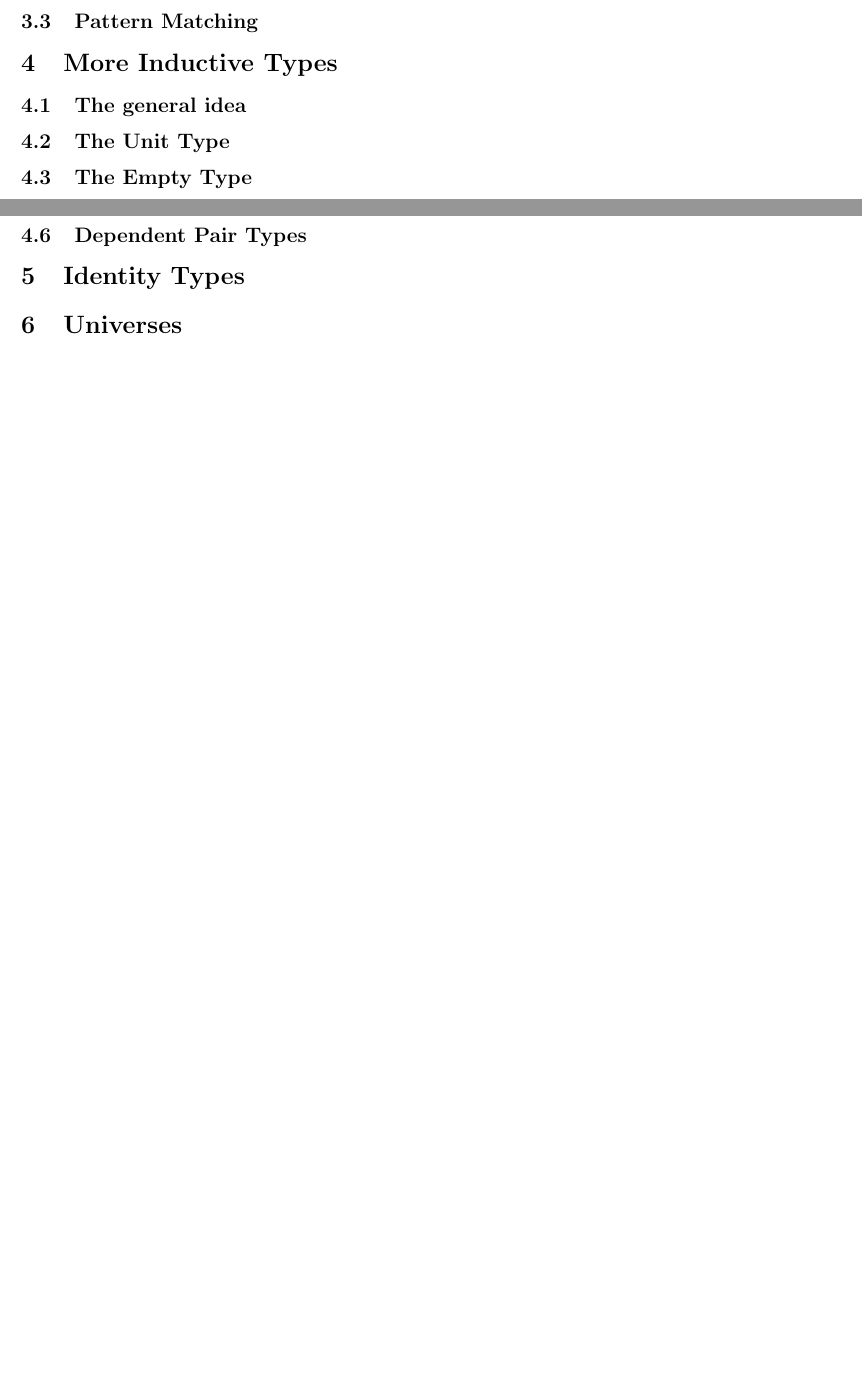
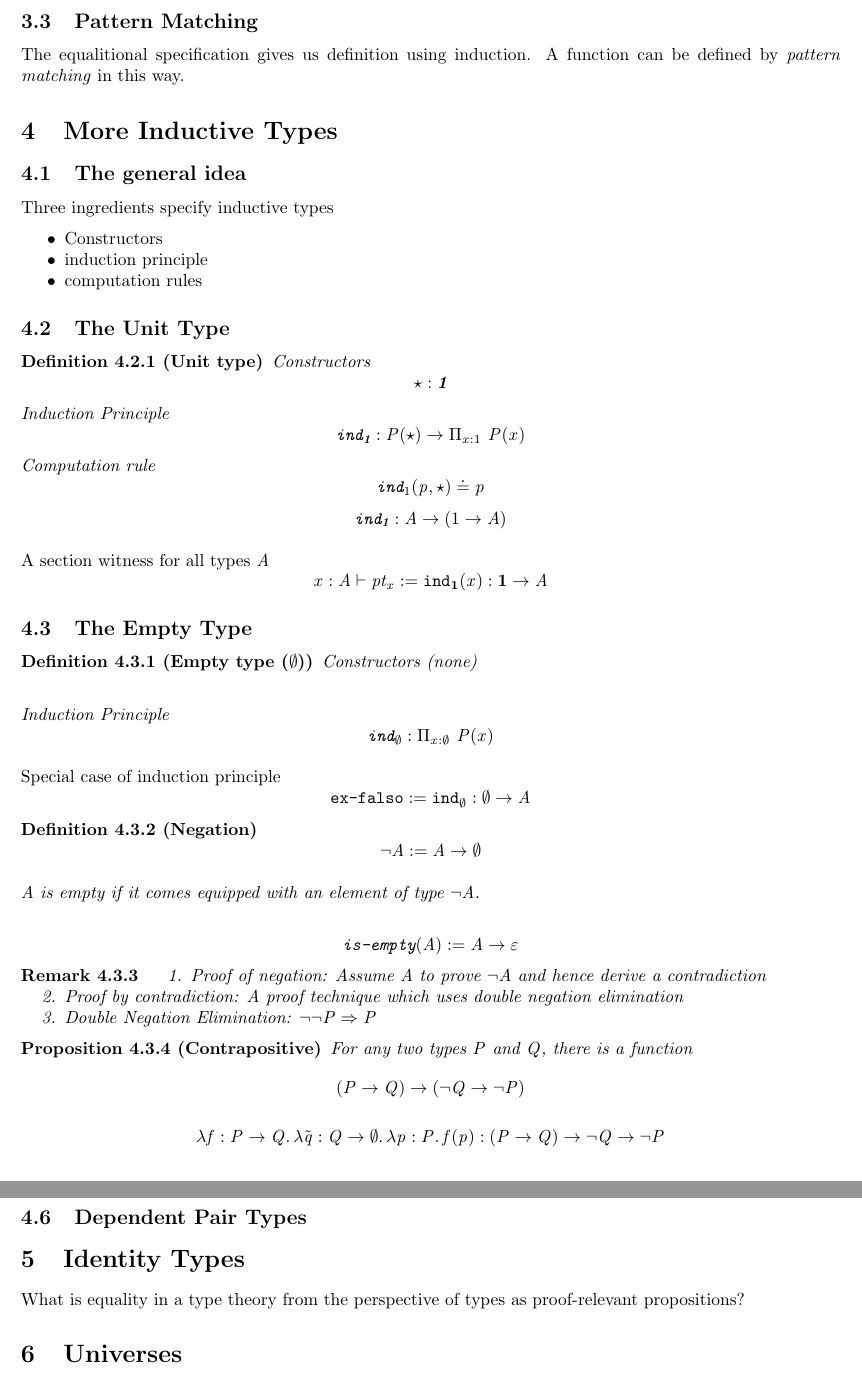
Before and after one commit to CLC-UIowa/HoTT, a LaTeX document (Rules/main.tex, which reads sty/hott.sty): two parts of pages 5 and 6 of 6, joined at a grey line, cut so that both start at the same text, the shorter picture padded with empty space. Compiled offline with pdfLaTeX.

Commit message:
more rules and cpy pst problem statements from 10th Sept

```diff
--- a/Rules/main.tex
+++ b/Rules/main.tex
@@ -392,13 +392,68 @@ The above rule is interderivable with \trule{$\NatTy$-ind}
 
 
 \subsection{Pattern Matching}
+The equalitional specification gives us definition using induction.
+A function can be defined by \emph{pattern matching} in this way.
 
 
 
 \section{More Inductive Types}
 \subsection{The general idea}
+Three ingredients specify inductive types
+\begin{itemize}
+\item Constructors
+\item induction principle
+\item computation rules
+\end{itemize}
+
 \subsection{The Unit Type}
+\begin{definition}[Unit type]
+  Constructors
+    \[ \Type : \UnitTy \]
+  Induction Principle
+    \[\texttt{ind}_{\UnitTy} : P(\Type) \to \PiTy {x : 1} P(x) \]
+    Computation rule
+    \[ \Ind{1} {p, \Type} \doteq p \]
+    \[ \texttt{ind}_\UnitTy  : A \to (1 \to A) \]
+  \end{definition}
+
+ A section witness for all types $A$
+\[ x : A \vdash pt_x := \Ind\UnitTy x : \UnitTy \to A \]
+
 \subsection{The Empty Type}
+\begin{definition}[Empty type ($\EmptyTy$)]
+  Constructors (none)\\
+
+  Induction Principle
+  \[\texttt{ind}_\EmptyTy : \PiTy {x : \EmptyTy} P (x) \]
+\end{definition}
+
+Special case of induction principle
+\[ \texttt{ex-falso} := \texttt{ind}_\EmptyTy : \EmptyTy \to A \]
+
+\begin{definition}[Negation]
+  \[ \neg A := A \to \EmptyTy \]
+
+  $A$ is empty if it comes equipped with an element of type $\neg A$.
+
+  \[ \texttt{is-empty}(A) := A \to \Empty \]
+\end{definition}
+
+\begin{remark}
+  \begin{enumerate}
+  \item Proof of negation: Assume $A$ to prove $\neg A$ and hence
+    derive a contradiction
+  \item Proof by contradiction: A proof technique which uses double negation elimination
+  \item Double Negation Elimination: $\neg\neg P \then P$
+  \end{enumerate}
+\end{remark}
+
+\begin{proposition}[Contrapositive]
+  For any two types $P$ and $Q$, there is a function
+\[ (P \to Q) \to (\neg Q \to \neg P)\]
+\end{proposition}
+\[ \Lam {f : P \to Q} {\Lam {\tilde q : Q \to \EmptyTy} {\Lam {p : P} {f (p)}}} : (P \to Q) \to  \neg Q \to \neg P\]
+
 \subsection{Coproducts}
 
 \begin{figure}[H]
@@ -457,6 +512,8 @@ The above rule is interderivable with \trule{$\NatTy$-ind}
 \subsection{Dependent Pair Types}
 
 \section{Identity Types}
+What is equality in a type theory from the perspective of types as
+proof-relevant propositions?
 
 \section{Universes}
 
--- a/sty/hott.sty
+++ b/sty/hott.sty
@@ -30,6 +30,7 @@
 \newtheorem{definition}{Definition}[subsection]
 \newtheorem{lemma}[definition]{Lemma}
 \newtheorem{remark}[definition]{Remark}
+\newtheorem{proposition}[definition]{Proposition}
 
 \makeatletter
 \newcommand{\leqnomode}{\tagsleft@true\let\veqno\@@leqno}
@@ -154,7 +155,7 @@
 \newcommand\LetDef[2]{\mathsf{let} \, {#1} = {#2}}
 
 %% Syntax - types & kinds
-
+\newcommand{\then} {\Rightarrow}
 \newcommand\Type{\mathord\star}
 \newcommand\Pred{\mathsf{o}}
 
@@ -170,7 +171,8 @@
 \newcommand\List{\TyC{List}}
 \newcommand\IdTy[3]{\texttt{Id}_{#1} (#2, #3)}
 \newcommand\NatTy{\mathbb{N}}
-
+\newcommand\UnitTy{\textbf{1}}
+\newcommand\EmptyTy{\emptyset}
 %% Syntax - terms
 
 \newcommand\Refl[2]{\texttt{Refl}_{#1} (#2)}
```
Also changed, not shown: Solutions/Solutions.tex (+19 -1 lines).
